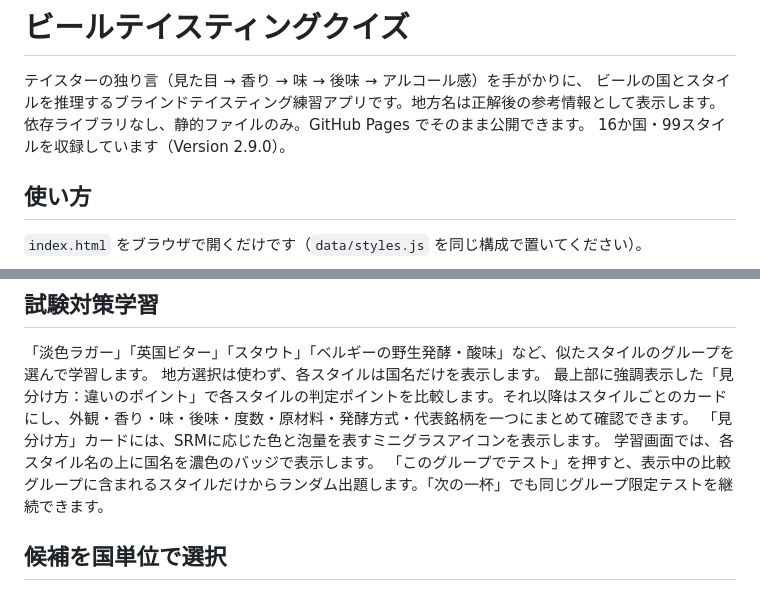
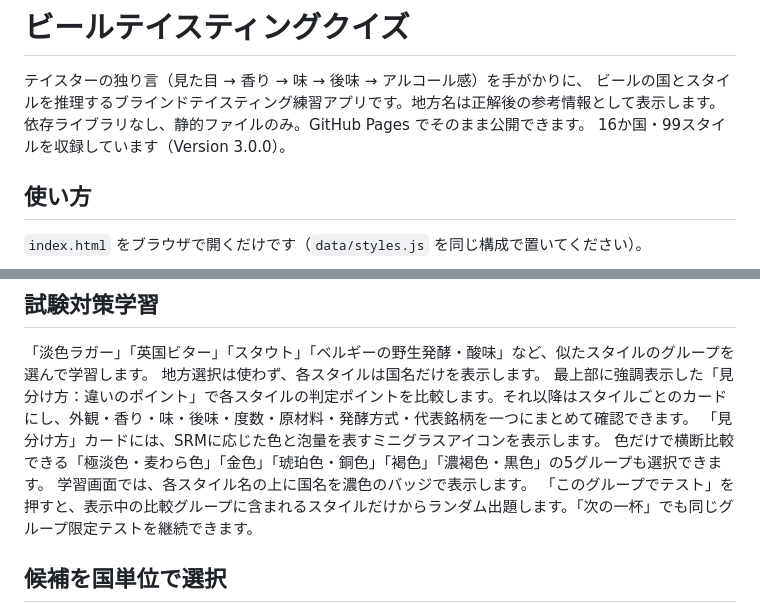
Before and after one commit to wanganbrewing/blind-taste, a Markdown page: README.md, 2 parts joined by grey strips. GitHub-like rendering.

Commit message:
Document version 3.0 color study groups

```diff
--- a/README.md
+++ b/README.md
@@ -3,7 +3,7 @@
 テイスターの独り言（見た目 → 香り → 味 → 後味 → アルコール感）を手がかりに、
 ビールの国とスタイルを推理するブラインドテイスティング練習アプリです。地方名は正解後の参考情報として表示します。
 依存ライブラリなし、静的ファイルのみ。GitHub Pages でそのまま公開できます。
-16か国・99スタイルを収録しています（Version 2.9.0）。
+16か国・99スタイルを収録しています（Version 3.0.0）。
 
 ## 使い方
 
@@ -45,6 +45,7 @@
 地方選択は使わず、各スタイルは国名だけを表示します。
 最上部に強調表示した「見分け方：違いのポイント」で各スタイルの判定ポイントを比較します。それ以降はスタイルごとのカードにし、外観・香り・味・後味・度数・原材料・発酵方式・代表銘柄を一つにまとめて確認できます。
 「見分け方」カードには、SRMに応じた色と泡量を表すミニグラスアイコンを表示します。
+色だけで横断比較できる「極淡色・麦わら色」「金色」「琥珀色・銅色」「褐色」「濃褐色・黒色」の5グループも選択できます。
 学習画面では、各スタイル名の上に国名を濃色のバッジで表示します。
 「このグループでテスト」を押すと、表示中の比較グループに含まれるスタイルだけからランダム出題します。「次の一杯」でも同じグループ限定テストを継続できます。
 
```
